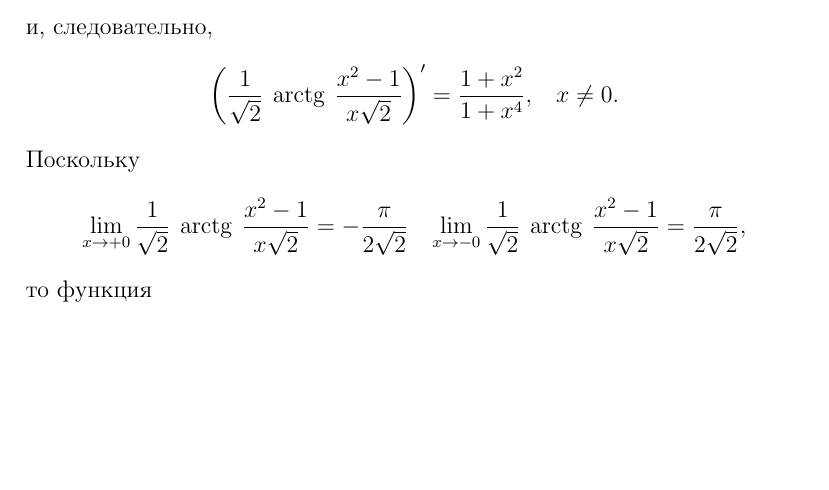
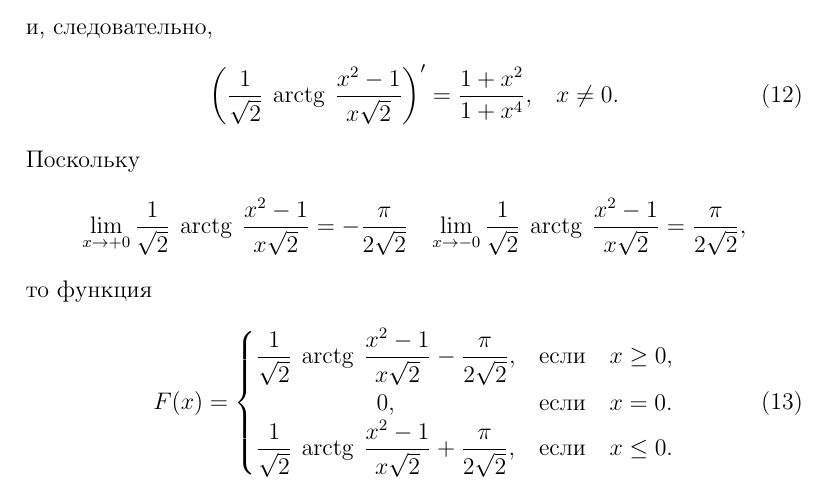
Before and after one commit to anshpak/latex, a LaTeX document (lab-3.tex): part of page 1 of 6, cut so that both start at the same text, the shorter picture padded with empty space. Compiled offline with pdfLaTeX.

Commit message:
feat: add system

```diff
--- a/lab-3.tex
+++ b/lab-3.tex
@@ -56,11 +55,11 @@
 		\dfrac{1}{\sqrt{2}} \: \arctg \: \dfrac{x^2 - 1}{x \sqrt{2}} + C
 	$$
 	и, следовательно,
-	$$
+	\begin{equation}
 		\left( \dfrac{1}{\sqrt{2}} \: \arctg \: \dfrac{x^2 - 1}{x \sqrt{2}} \right)' =
 		\dfrac{1 + x^2}{1 + x^4}, \; \; \;
-		x \neq 0.
-	$$
+		x \neq 0. \tag{12}
+	\end{equation}
 	Поскольку
 	$$
 		\lim \limits_{x\to +0} \dfrac{1}{\sqrt{2}} \: \arctg \: \dfrac{x^2 - 1}{x \sqrt{2}} =
@@ -69,6 +68,20 @@
 		\dfrac{\pi}{2 \sqrt{2}},
 	$$
 	то функция
+	\[
+		F(x)=
+		\begin{cases} % & использован для выравнивания
+			\dfrac{1}{\sqrt{2}} \: \arctg \: \dfrac{x^2 - 1}{x \sqrt{2}} -
+			\dfrac{\pi}{2 \sqrt{2}}, &\text{если } \: \: \: x \ge 0,
+			\\
+			\hfil 0, &\text{если } \: \: \: x = 0.
+			\\
+			\dfrac{1}{\sqrt{2}} \: \arctg \: \dfrac{x^2 - 1}{x \sqrt{2}} +
+			\dfrac{\pi}{2 \sqrt{2}}, &\text{если } \: \: \: x \le 0.
+			\tag{13}
+		\end{cases}
+	\]
+
 	%%%%%%%%%%%%%%%%%%%%%%%%%%%%%%%%%%%%%%%%%%%%%%%%%%%%%%%%%%%%%%%
 
 	\newpage
```
Also changed, not shown: lab-3.pdf, lab-3.tex (1 more changed lines), 2 other files.
